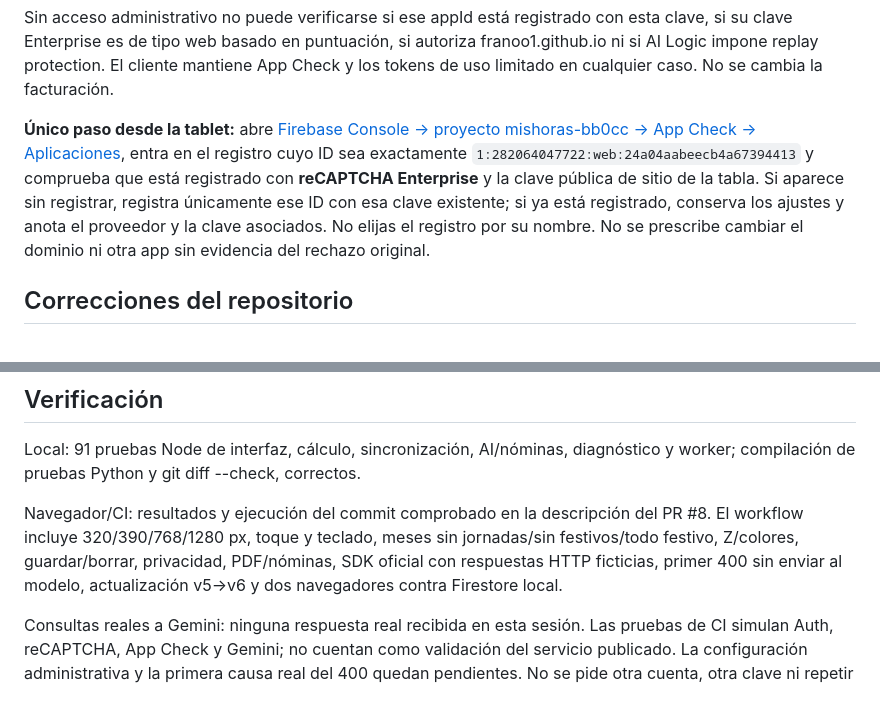
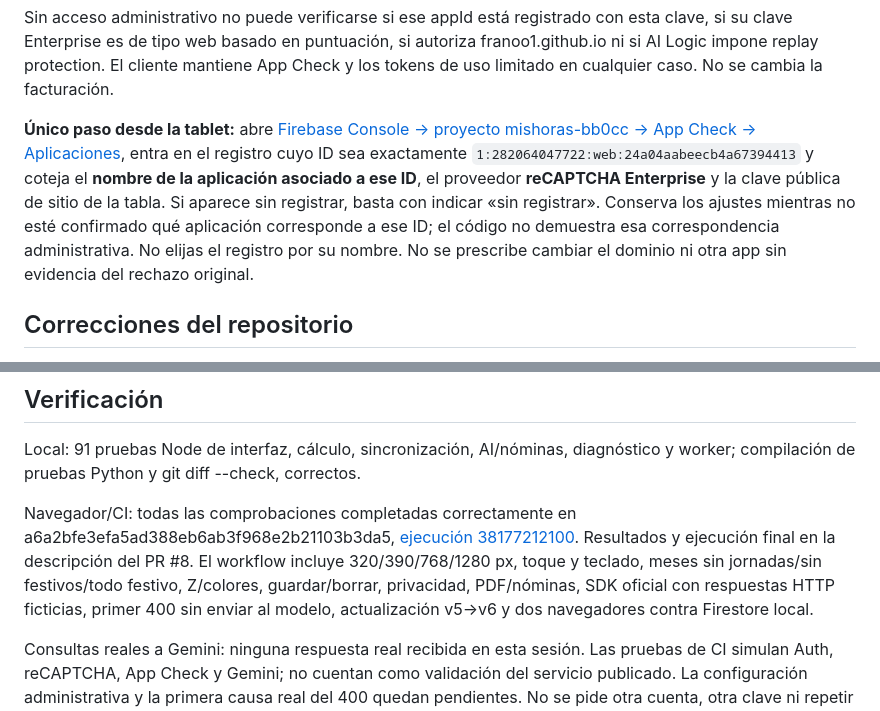
Before and after one commit to FranOO1/misApps, a Markdown page: controlHoras/VERIFICACION_APP_CHECK_Y_DISENO.md, 2 parts joined by grey strips. GitHub-like rendering.

Commit message:
Documentar validación y cotejar identidad del appId antes de cambiar su registro

```diff
--- a/controlHoras/VERIFICACION_APP_CHECK_Y_DISENO.md
+++ b/controlHoras/VERIFICACION_APP_CHECK_Y_DISENO.md
@@ -35,7 +35,7 @@ La clave de API pública procede de la misma configuración Firebase que Auth/Fi
 
 Sin acceso administrativo no puede verificarse si ese appId está registrado con esta clave, si su clave Enterprise es de tipo web basado en puntuación, si autoriza franoo1.github.io ni si AI Logic impone replay protection. El cliente mantiene App Check y los tokens de uso limitado en cualquier caso. No se cambia la facturación.
 
-**Único paso desde la tablet:** abre [Firebase Console → proyecto mishoras-bb0cc → App Check → Aplicaciones](https://console.firebase.google.com/project/mishoras-bb0cc/appcheck/apps), entra en el registro cuyo ID sea exactamente `1:282064047722:web:24a04aabeecb4a67394413` y comprueba que está registrado con **reCAPTCHA Enterprise** y la clave pública de sitio de la tabla. Si aparece sin registrar, registra únicamente ese ID con esa clave existente; si ya está registrado, conserva los ajustes y anota el proveedor y la clave asociados. No elijas el registro por su nombre. No se prescribe cambiar el dominio ni otra app sin evidencia del rechazo original.
+**Único paso desde la tablet:** abre [Firebase Console → proyecto mishoras-bb0cc → App Check → Aplicaciones](https://console.firebase.google.com/project/mishoras-bb0cc/appcheck/apps), entra en el registro cuyo ID sea exactamente `1:282064047722:web:24a04aabeecb4a67394413` y coteja el **nombre de la aplicación asociado a ese ID**, el proveedor **reCAPTCHA Enterprise** y la clave pública de sitio de la tabla. Si aparece sin registrar, basta con indicar «sin registrar». Conserva los ajustes mientras no esté confirmado qué aplicación corresponde a ese ID; el código no demuestra esa correspondencia administrativa. No elijas el registro por su nombre. No se prescribe cambiar el dominio ni otra app sin evidencia del rechazo original.
 
 ## Correcciones del repositorio
 
@@ -53,6 +53,6 @@ Sin acceso administrativo no puede verificarse si ese appId está registrado con
 
 Local: 91 pruebas Node de interfaz, cálculo, sincronización, AI/nóminas, diagnóstico y worker; compilación de pruebas Python y git diff --check, correctos.
 
-Navegador/CI: resultados y ejecución del commit comprobado en la descripción del PR #8. El workflow incluye 320/390/768/1280 px, toque y teclado, meses sin jornadas/sin festivos/todo festivo, Z/colores, guardar/borrar, privacidad, PDF/nóminas, SDK oficial con respuestas HTTP ficticias, primer 400 sin enviar al modelo, actualización v5→v6 y dos navegadores contra Firestore local.
+Navegador/CI: todas las comprobaciones completadas correctamente en a6a2bfe3efa5ad388eb6ab3f968e2b21103b3da5, [ejecución 38177212100](https://github.com/FranOO1/misApps/actions/runs/38177212100). Resultados y ejecución final en la descripción del PR #8. El workflow incluye 320/390/768/1280 px, toque y teclado, meses sin jornadas/sin festivos/todo festivo, Z/colores, guardar/borrar, privacidad, PDF/nóminas, SDK oficial con respuestas HTTP ficticias, primer 400 sin enviar al modelo, actualización v5→v6 y dos navegadores contra Firestore local.
 
 Consultas reales a Gemini: ninguna respuesta real recibida en esta sesión. Las pruebas de CI simulan Auth, reCAPTCHA, App Check y Gemini; no cuentan como validación del servicio publicado. La configuración administrativa y la primera causa real del 400 quedan pendientes. No se pide otra cuenta, otra clave ni repetir una prueba sin desplegar el diagnóstico cambiado.
```
